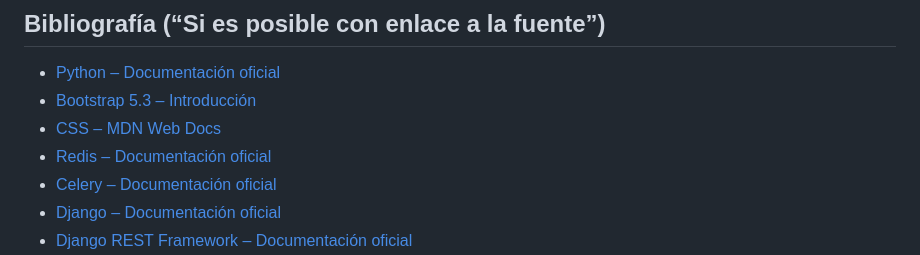
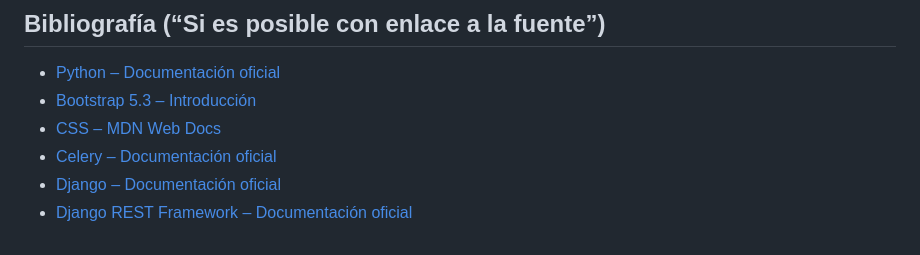
Before and after one commit to agutcan/anteproyecto, a Markdown page: README.md, the part around the change. Drawn GitHub-style.

```diff
--- a/README.md
+++ b/README.md
@@ -139,7 +139,6 @@ Una vez puesta en marcha, la plataforma permitirá:
 - [Python – Documentación oficial](https://docs.python.org/3/)
 - [Bootstrap 5.3 – Introducción](https://getbootstrap.com/docs/5.3/getting-started/introduction/)
 - [CSS – MDN Web Docs](https://developer.mozilla.org/en-US/docs/Web/CSS)
-- [Redis – Documentación oficial](https://redis.io/docs/)
 - [Celery – Documentación oficial](https://docs.celeryq.dev/en/stable/)
 - [Django – Documentación oficial](https://docs.djangoproject.com/en/stable/)
 - [Django REST Framework – Documentación oficial](https://www.django-rest-framework.org/)
```
